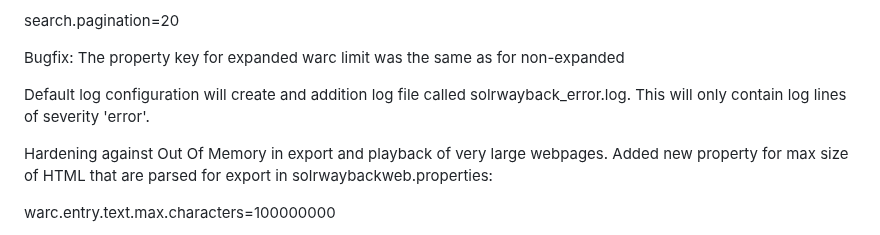
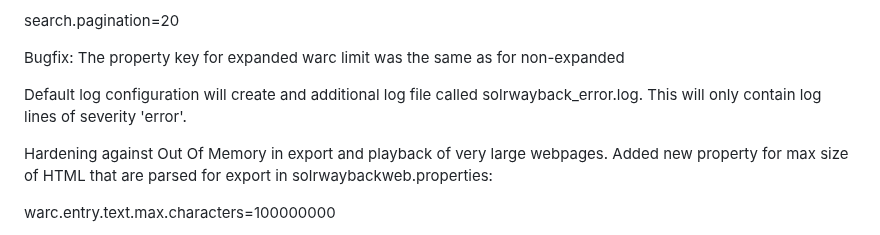
Before and after one commit to netarchivesuite/solrwayback, a Markdown page: CHANGES.md, the part around the change. Rendered like a GitHub page.

Commit message:
spelling

```diff
--- a/CHANGES.md
+++ b/CHANGES.md
@@ -17,7 +17,7 @@ search.pagination=20
 
 Bugfix: The property key for expanded warc limit was the same as for non-expanded
 
-Default log configuration will create and addition log file called solrwayback_error.log. This will only contain log lines of severity 'error'.
+Default log configuration will create and additional log file called solrwayback_error.log. This will only contain log lines of severity 'error'.
 
 Hardening against Out Of Memory in export and playback of very large webpages. Added new property for max size of HTML that are parsed for export in solrwaybackweb.properties:
 
```
